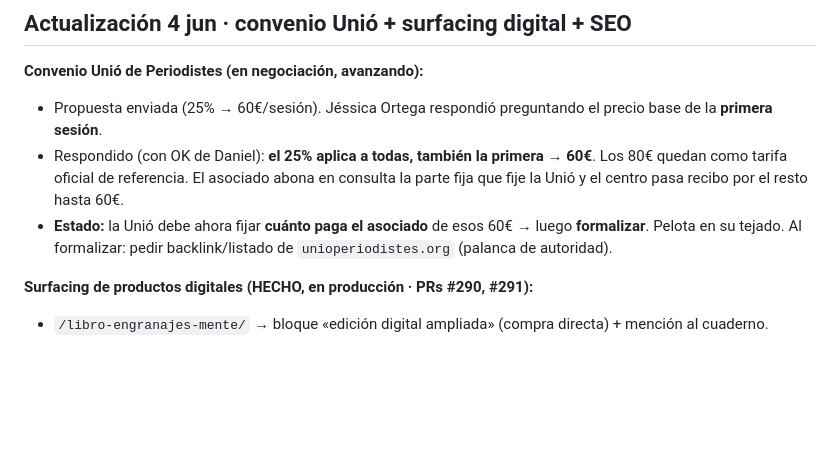
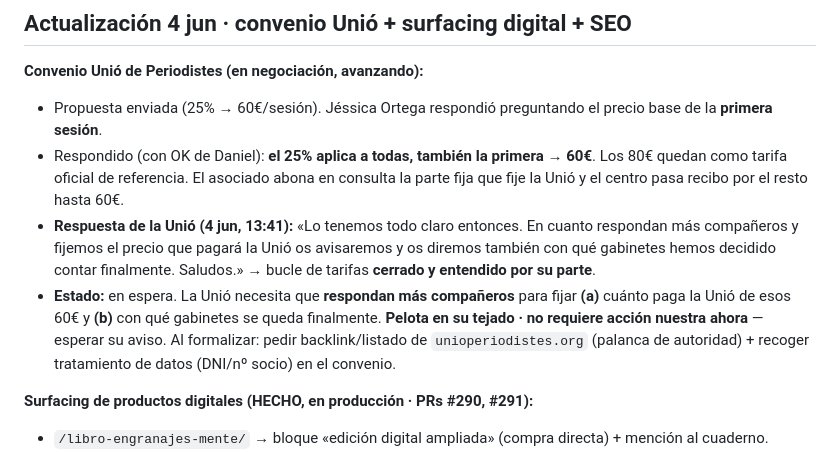
Before and after one commit to TWIMProject/theworldismindproject, a Markdown page: documentos-internos/cierre-sesion-2026-06-03.md, the part around the change. GitHub-like rendering; blank space fills up the shorter version.

Commit message:
Convenio Unió: registrar respuesta (todo claro) y estado en espera (#295)
Co-authored-by: Claude <noreply@anthropic.com>

```diff
--- a/documentos-internos/cierre-sesion-2026-06-03.md
+++ b/documentos-internos/cierre-sesion-2026-06-03.md
@@ -87,7 +87,8 @@ Satisfecho y en modo ejecución rápida pero con exigencia alta de calidad («ci
 **Convenio Unió de Periodistes (en negociación, avanzando):**
 - Propuesta enviada (25% → 60€/sesión). Jéssica Ortega respondió preguntando el precio base de la **primera sesión**.
 - Respondido (con OK de Daniel): **el 25% aplica a todas, también la primera → 60€**. Los 80€ quedan como tarifa oficial de referencia. El asociado abona en consulta la parte fija que fije la Unió y el centro pasa recibo por el resto hasta 60€.
-- **Estado:** la Unió debe ahora fijar **cuánto paga el asociado** de esos 60€ → luego **formalizar**. Pelota en su tejado. Al formalizar: pedir backlink/listado de `unioperiodistes.org` (palanca de autoridad).
+- **Respuesta de la Unió (4 jun, 13:41):** «Lo tenemos todo claro entonces. En cuanto respondan más compañeros y fijemos el precio que pagará la Unió os avisaremos y os diremos también con qué gabinetes hemos decidido contar finalmente. Saludos.» → bucle de tarifas **cerrado y entendido por su parte**.
+- **Estado:** en espera. La Unió necesita que **respondan más compañeros** para fijar **(a)** cuánto paga la Unió de esos 60€ y **(b)** con qué gabinetes se queda finalmente. **Pelota en su tejado · no requiere acción nuestra ahora** — esperar su aviso. Al formalizar: pedir backlink/listado de `unioperiodistes.org` (palanca de autoridad) + recoger tratamiento de datos (DNI/nº socio) en el convenio.
 
 **Surfacing de productos digitales (HECHO, en producción · PRs #290, #291):**
 - `/libro-engranajes-mente/` → bloque «edición digital ampliada» (compra directa) + mención al cuaderno.
```
